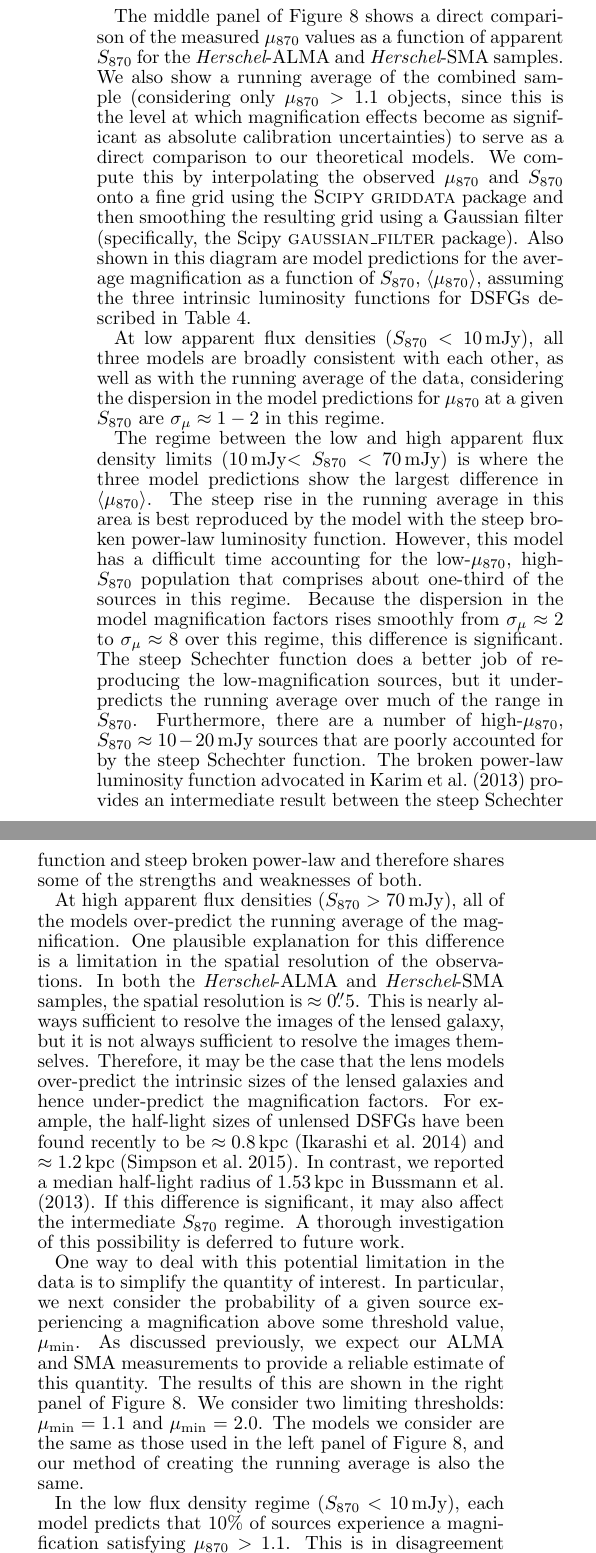
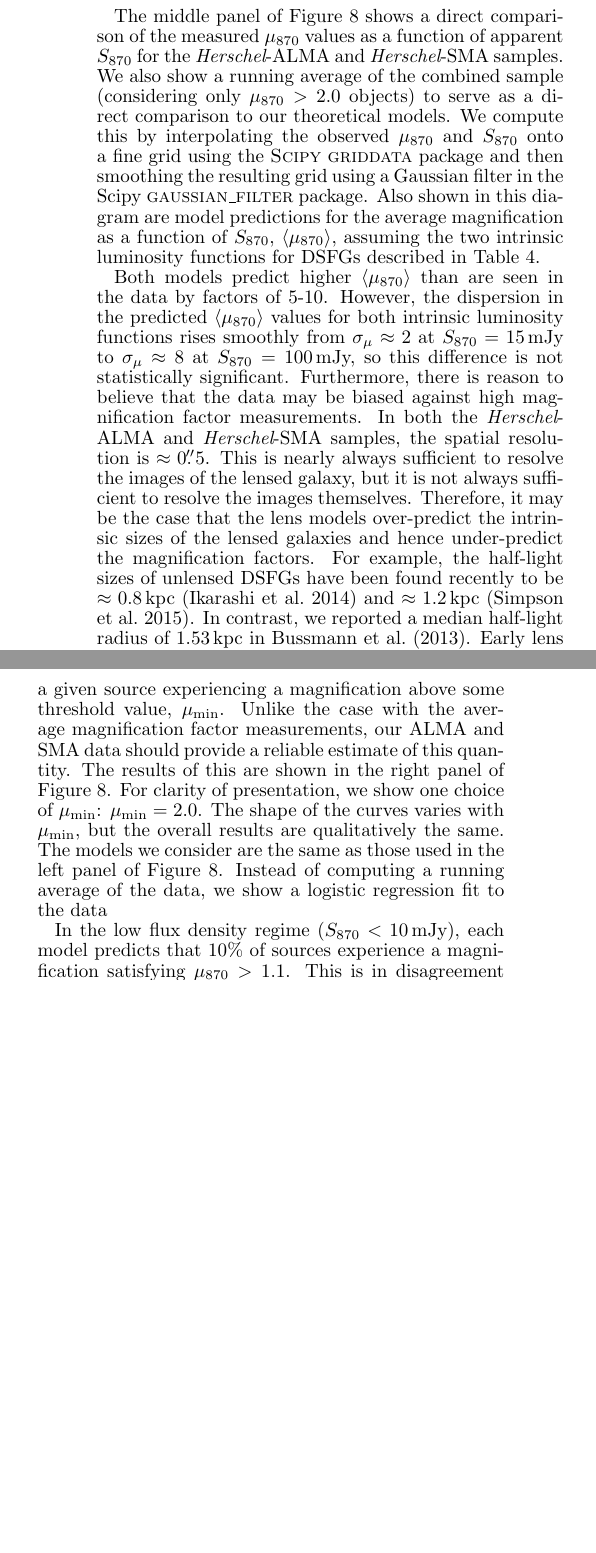
Before and after one commit to sbussmann/Bussmann2015, a LaTeX document (LaTeX/ms.tex): two parts of the columns of page 20 of 24, joined at a grey line, cut so that both start at the same text, the shorter picture padded with empty space. Compiled offline with pdfLaTeX.

Commit message:
Minor edits

```diff
--- a/LaTeX/ms.tex
+++ b/LaTeX/ms.tex
@@ -1601,16 +1603,14 @@ model.  We use the following to do this:
 The middle panel of Figure~\ref{fig:lensstats} shows a direct comparison of the
 measured $\mu_{870}$ values as a function of apparent $S_{870}$ for the {\it
 Herschel}-ALMA and {\it Herschel}-SMA samples.  We also show a running average
-of the combined sample (considering only $\mu_{870} > 1.1$ objects, since this
-is the level at which magnification effects become as significant as absolute
-calibration uncertainties) to serve as a direct comparison to our theoretical
-models.  We compute this by interpolating the observed $\mu_{870}$ and
-$S_{870}$ onto a fine grid using the {\sc Scipy} {\sc griddata} package and
-then smoothing the resulting grid using a Gaussian filter (specifically, the
-Scipy {\sc gaussian\_filter} package).  Also shown in this diagram are model
-predictions for the average magnification as a function of $S_{870}$,
-$\langle\mu_{870}\rangle$, assuming the three intrinsic luminosity functions
-for DSFGs described in Table~\ref{tab:models}.
+of the combined sample (considering only $\mu_{870} > 2.0$ objects) to serve as
+a direct comparison to our theoretical models.  We compute this by
+interpolating the observed $\mu_{870}$ and $S_{870}$ onto a fine grid using the
+{\sc Scipy} {\sc griddata} package and then smoothing the resulting grid using
+a Gaussian filter in the Scipy {\sc gaussian\_filter} package.
+Also shown in this diagram are model predictions for the average magnification
+as a function of $S_{870}$, $\langle\mu_{870}\rangle$, assuming the two
+intrinsic luminosity functions for DSFGs described in Table~\ref{tab:models}.
 
 \begin{figure*}[!tbp]
 %\epsscale{1.00}
@@ -1628 +1621,0 @@ every source in our ALMA (green squares) and SMA (red circles) samples.  The
-black line represents a running average of the magnification measurements when
@@ -1639,0 +1633 @@ bracket the running average from the data.} \label{fig:lensstats}
+models for the two intrinsic luminosity functions shown on the left.  The model
@@ -1640,52 +1642,30 @@ bracket the running average from the data.} \label{fig:lensstats}
 
 \end{figure*}
 
-At low apparent flux densities ($S_{870} < 10\,$mJy), all three models are
-broadly consistent with each other, as well as with the running average of the
-data, considering the dispersion in the model predictions for $\mu_{870}$ at a
-given $S_{870}$ are $\sigma_\mu \approx 1-2$ in this regime.
-
-The regime between the low and high apparent flux density limits ($10\,$mJy$ <
-S_{870} < 70\,$mJy) is where the three model predictions show the largest
-difference in $\langle\mu_{870}\rangle$.  The steep rise in the running average in this
-area is best reproduced by the model with the steep broken power-law luminosity
-function.  However, this model has a difficult time accounting for the
-low-$\mu_{870}$, high-$S_{870}$ population that comprises about one-third of
-the sources in this regime.  Because the dispersion in the model magnification
-factors rises smoothly from $\sigma_\mu \approx 2$ to $\sigma_\mu \approx 8$
-over this regime, this difference is significant.  The steep Schechter function
-does a better job of reproducing the low-magnification sources, but it
-under-predicts the running average over much of the range in $S_{870}$.
-Furthermore, there are a number of high-$\mu_{870}$, $S_{870} \approx
-10-20\,$mJy sources that are poorly accounted for by the steep Schechter
-function.  The broken power-law luminosity function advocated in
-\citet{Karim:2013lr} provides an intermediate result between the steep
-Schechter function and steep broken power-law and therefore shares some of the
-strengths and weaknesses of both.
-
-At high apparent flux densities ($S_{870} > 70\,$mJy), all of the models
-over-predict the running average of the magnification.  One plausible
-explanation for this difference is a limitation in the spatial resolution of
-the observations.  In both the {\it Herschel}-ALMA and {\it Herschel}-SMA
-samples, the spatial resolution is $\approx 0\farcs5$.  This is nearly always
-sufficient to resolve the images of the lensed galaxy, but it is not always
-sufficient to resolve the images themselves.  Therefore, it may be the case
-that the lens models over-predict the intrinsic sizes of the lensed galaxies
-and hence under-predict the magnification factors.  For example, the half-light
-sizes of unlensed DSFGs have been found recently to be $\approx 0.8 \,$kpc
-\citep{Ikarashi:2014nr} and $\approx1.2\,$kpc \citep{Simpson:2015ty}.  In
-contrast, we reported a median half-light radius of $1.53\,$kpc in
-\citet{Bussmann:2013lr}.  If this difference is significant, it may also affect
-the intermediate $S_{870}$ regime.  A thorough investigation of this
-possibility is deferred to future work.
-
-One way to deal with this potential limitation in the data is to simplify the
-quantity of interest.  In particular, we next consider the probability of a
-given source experiencing a magnification above some threshold value, $\mu_{\rm
-min}$.  As discussed previously, we expect our ALMA and SMA measurements to
-provide a reliable estimate of this quantity.  The results of this are shown in
-the right panel of Figure~\ref{fig:lensstats}.  We consider two limiting
-thresholds: $\mu_{\rm min} = 1.1$ and $\mu_{\rm min} = 2.0$.  The models we
-consider are the same as those used in the left panel of
-Figure~\ref{fig:lensstats}, and our method of creating the running average is
-also the same.
+%At low apparent flux densities ($S_{870} < 10\,$mJy), all three models are
+%broadly consistent with each other, as well as with the running average of the
+%data, considering the dispersion in the model predictions for $\mu_{870}$ at a
+%given $S_{870}$ are $\sigma_\mu \approx 1-2$ in this regime.
+
+%The regime between the low and high apparent flux density limits ($10\,$mJy$ <
+%S_{870} < 70\,$mJy) is where the three model predictions show the largest
+%difference in $\langle\mu_{870}\rangle$.  The steep rise in the running
+%average in this area is best reproduced by the model with the steep broken
+%power-law luminosity function.
+Both models predict higher $\langle\mu_{870}\rangle$ than are seen in the data
+by factors of 5-10.  However, the dispersion in the predicted
+$\langle\mu_{870}\rangle$ values for both intrinsic luminosity functions rises
+smoothly from $\sigma_\mu \approx 2$ at $S_{870} = 15\,$mJy to $\sigma_\mu
+\approx 8$ at $S_{870} = 100\,$mJy, so this difference is not statistically
+significant.  Furthermore, there is reason to believe that the data may be
+biased against high magnification factor measurements.  In both the {\it
+Herschel}-ALMA and {\it Herschel}-SMA samples, the spatial resolution is
+$\approx 0\farcs5$.  This is nearly always sufficient to resolve the images of
+the lensed galaxy, but it is not always sufficient to resolve the images
+themselves.  Therefore, it may be the case that the lens models over-predict
+the intrinsic sizes of the lensed galaxies and hence under-predict the
+magnification factors.  For example, the half-light sizes of unlensed DSFGs
+have been found recently to be $\approx 0.8 \,$kpc \citep{Ikarashi:2014nr} and
+$\approx1.2\,$kpc \citep{Simpson:2015ty}.  In contrast, we reported a median
+half-light radius of $1.53\,$kpc in \citet{Bussmann:2013lr}.  Early lens models
+from higher resolution data with ALMA suggest that magnification factors could
@@ -1692,3 +1677,14 @@ also the same.
+comes from the probability of a given source experiencing a magnification above
+some threshold value, $\mu_{\rm min}$.  Unlike the case with the average
+magnification factor measurements, our ALMA and SMA data should provide a
+reliable estimate of this quantity.  The results of this are shown in the right
+panel of Figure~\ref{fig:lensstats}.  For clarity of presentation, we show one
+choice of $\mu_{\rm min}$: $\mu_{\rm min} = 2.0$.  The shape of the curves
+varies with  $\mu_{\rm min}$, but the overall results are qualitatively the
+same.  The models we consider are the same as those used in the left panel of
+Figure~\ref{fig:lensstats}.  Instead of computing a running average of the
+data, we show a logistic regression fit to the data \citep[obtained with the
+{\sc Scikit-learn package;][]{scikit-learn}.
 
 In the low flux density regime ($S_{870} < 10\,$mJy), each model predicts that
 10\% of sources experience a magnification satisfying $\mu_{870} > 1.1$.  This
```
Also changed, not shown: Code/mag-flux.py (+76 -53 lines), LaTeX/table_lf.tex (+1 -1 lines), LaTeX/table_positions.tex (+3 -3 lines), Figures/Pmu_S870_z1p5.pdf, Figures/s870_mu_z1p5.pdf, LaTeX/ms.tex (139 more changed lines), 1 other file.
